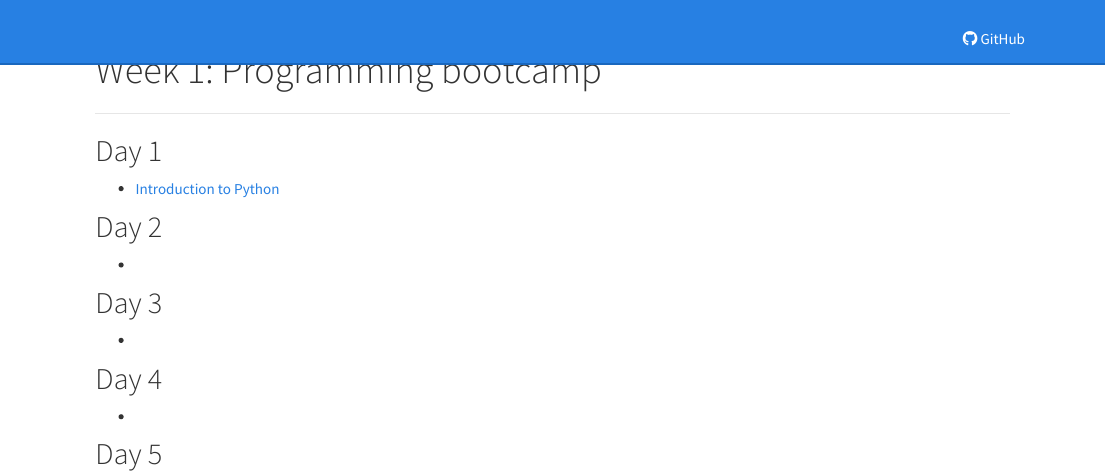
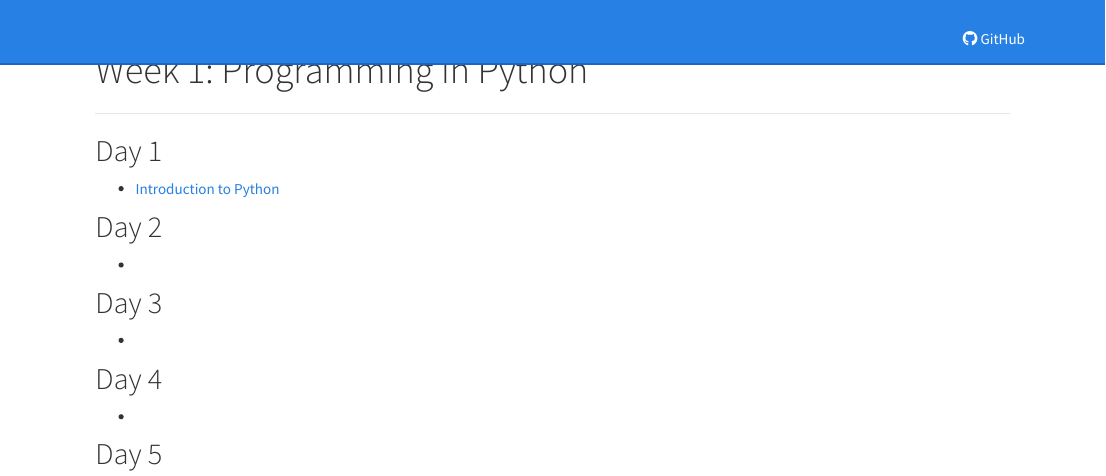
Before and after one commit to jlgrons/CELEHS-DSinA, an R Markdown document (week_1.Rmd): the page in a window 1100 px wide, from its top. Rendered offline with R 4.5, knitr and Pandoc, with nearby package versions.

Commit message:
Update week titles.

```diff
--- a/week_1.Rmd
+++ b/week_1.Rmd
@@ -1,5 +1,5 @@
 ---
-title: "Week 1: Programming bootcamp"
+title: "Week 1: Programming in Python"
 ---
 
 ---
```
Also changed, not shown: week_2.Rmd (+1 -1 lines), week_1.html, week_2.html.
